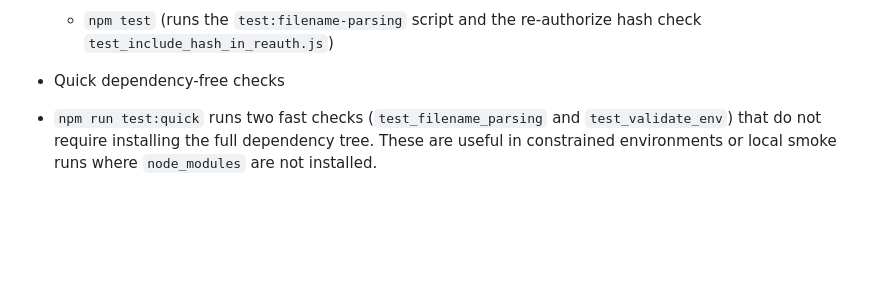
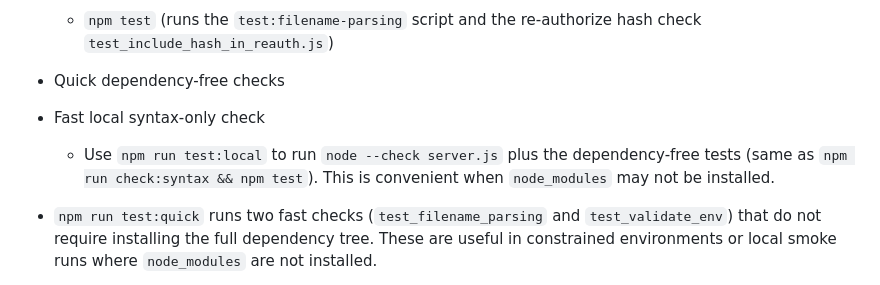
Before and after one commit to broothie/tasklr, a Markdown page: README.md, the part around the change. Drawn GitHub-style; blank space fills up the shorter version.

Commit message:
docs(readme): recommend 'npm run test:local' for fast local checks\n\nAdd README note documenting the  script and create an update note. Next: run CI tests in a network-enabled environment.

```diff
--- a/README.md
+++ b/README.md
@@ -44,6 +44,10 @@ Tests
   - `npm test` (runs the `test:filename-parsing` script and the re-authorize hash check `test_include_hash_in_reauth.js`)
 
 - Quick dependency-free checks
+
+- Fast local syntax-only check
+  - Use `npm run test:local` to run `node --check server.js` plus the dependency-free tests (same as `npm run check:syntax && npm test`). This is convenient when `node_modules` may not be installed.
+
 - `npm run test:quick` runs two fast checks (`test_filename_parsing` and `test_validate_env`) that do not require installing the full dependency tree. These are useful in constrained environments or local smoke runs where `node_modules` are not installed.
 
 - There are additional smoke test scripts related to export/download behavior:
```
Also changed, not shown: updates/2026-03-10T21-06-00Z-add-test-local-readme.md (added, +19 -0 lines).
